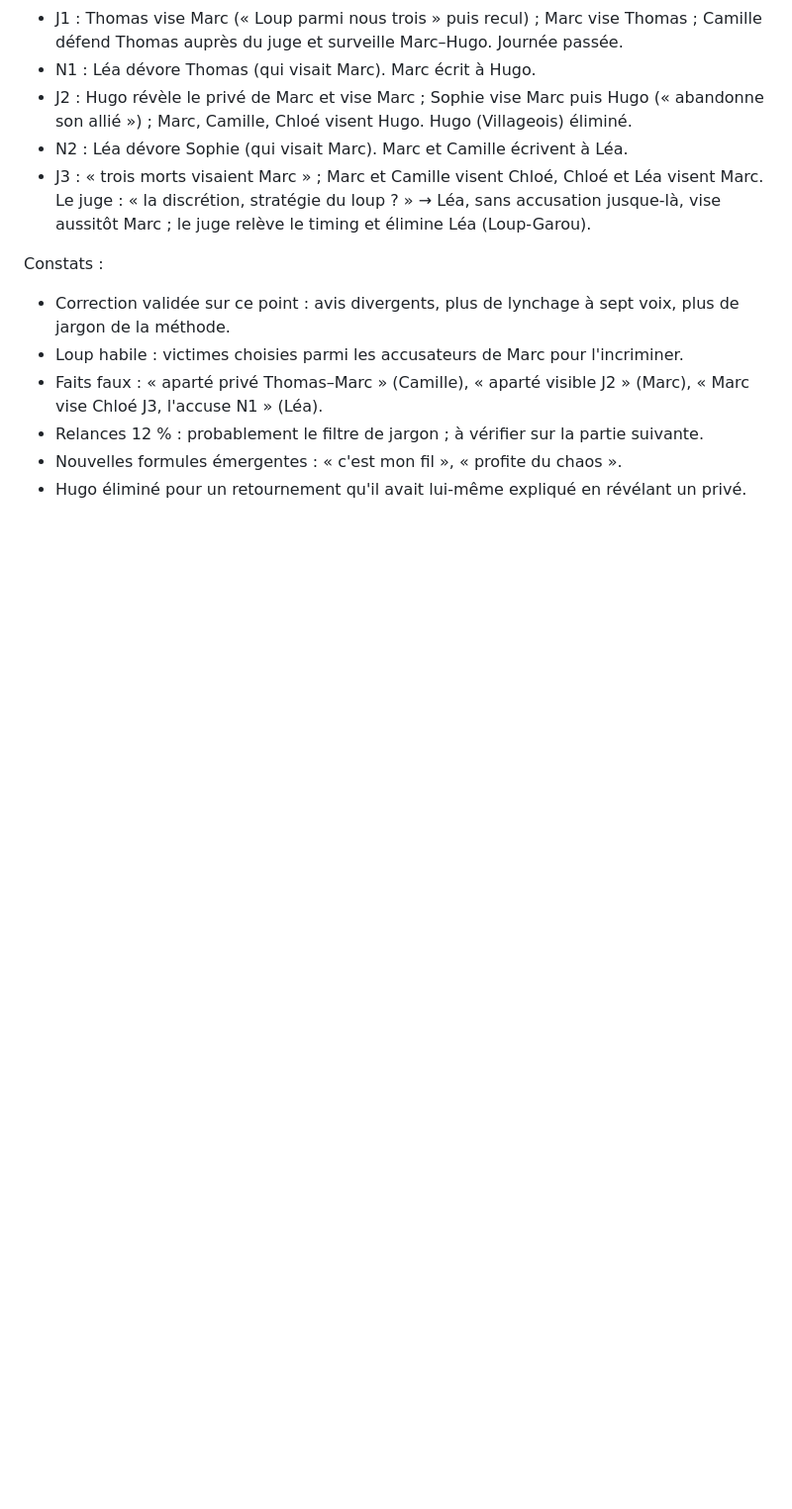
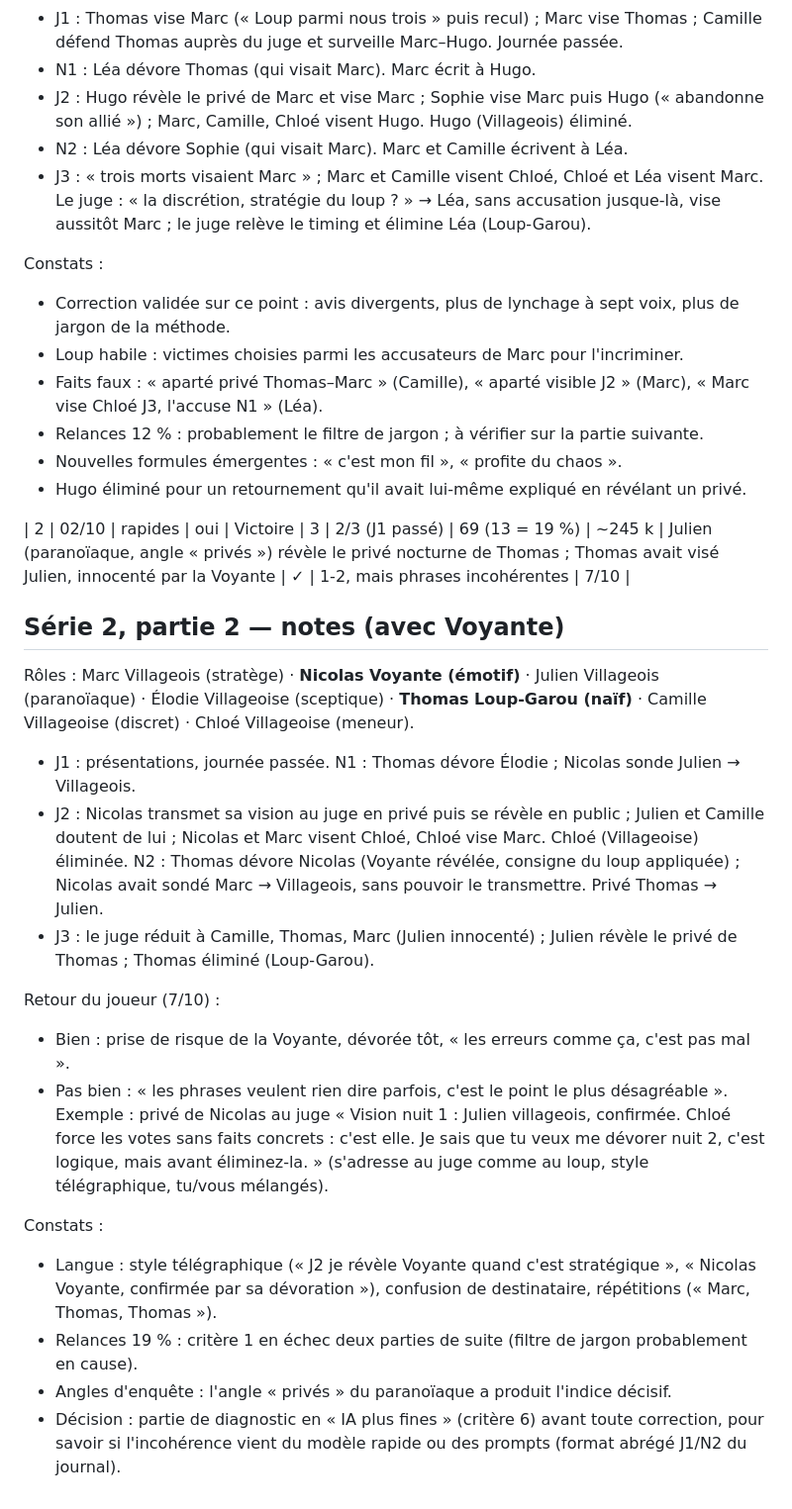
Before and after one commit to ArnaudCasella2025/LoupGarou, a Markdown page: analyses/serie-proto1.md, the part around the change. Shown at 99% size. Rendered like a GitHub page; blank space fills up the shorter version.

Commit message:
Analyse : série 2, partie 2 (avec Voyante, victoire, phrases incohérentes)
Co-Authored-By: Claude Opus 5.5 <noreply@anthropic.com>
Claude-Session: https://claude.ai/code/session_01Y46HtXLNGq2w7CRajxFtQR

```diff
--- a/analyses/serie-proto1.md
+++ b/analyses/serie-proto1.md
@@ -87,3 +87,23 @@ Constats :
 - Relances 12 % : probablement le filtre de jargon ; à vérifier sur la partie suivante.
 - Nouvelles formules émergentes : « c'est mon fil », « profite du chaos ».
 - Hugo éliminé pour un retournement qu'il avait lui-même expliqué en révélant un privé.
+
+| 2 | 02/10 | rapides | oui | Victoire | 3 | 2/3 (J1 passé) | 69 (13 = 19 %) | ~245 k | Julien (paranoïaque, angle « privés ») révèle le privé nocturne de Thomas ; Thomas avait visé Julien, innocenté par la Voyante | ✓ | 1-2, mais phrases incohérentes | 7/10 |
+
+## Série 2, partie 2 — notes (avec Voyante)
+
+Rôles : Marc Villageois (stratège) · **Nicolas Voyante (émotif)** · Julien Villageois (paranoïaque) · Élodie Villageoise (sceptique) · **Thomas Loup-Garou (naïf)** · Camille Villageoise (discret) · Chloé Villageoise (meneur).
+
+- J1 : présentations, journée passée. N1 : Thomas dévore Élodie ; Nicolas sonde Julien → Villageois.
+- J2 : Nicolas transmet sa vision au juge en privé puis se révèle en public ; Julien et Camille doutent de lui ; Nicolas et Marc visent Chloé, Chloé vise Marc. Chloé (Villageoise) éliminée. N2 : Thomas dévore Nicolas (Voyante révélée, consigne du loup appliquée) ; Nicolas avait sondé Marc → Villageois, sans pouvoir le transmettre. Privé Thomas → Julien.
+- J3 : le juge réduit à Camille, Thomas, Marc (Julien innocenté) ; Julien révèle le privé de Thomas ; Thomas éliminé (Loup-Garou).
+
+Retour du joueur (7/10) :
+- Bien : prise de risque de la Voyante, dévorée tôt, « les erreurs comme ça, c'est pas mal ».
+- Pas bien : « les phrases veulent rien dire parfois, c'est le point le plus désagréable ». Exemple : privé de Nicolas au juge « Vision nuit 1 : Julien villageois, confirmée. Chloé force les votes sans faits concrets : c'est elle. Je sais que tu veux me dévorer nuit 2, c'est logique, mais avant éliminez-la. » (s'adresse au juge comme au loup, style télégraphique, tu/vous mélangés).
+
+Constats :
+- Langue : style télégraphique (« J2 je révèle Voyante quand c'est stratégique », « Nicolas Voyante, confirmée par sa dévoration »), confusion de destinataire, répétitions (« Marc, Thomas, Thomas »).
+- Relances 19 % : critère 1 en échec deux parties de suite (filtre de jargon probablement en cause).
+- Angles d'enquête : l'angle « privés » du paranoïaque a produit l'indice décisif.
+- Décision : partie de diagnostic en « IA plus fines » (critère 6) avant toute correction, pour savoir si l'incohérence vient du modèle rapide ou des prompts (format abrégé J1/N2 du journal).
```
